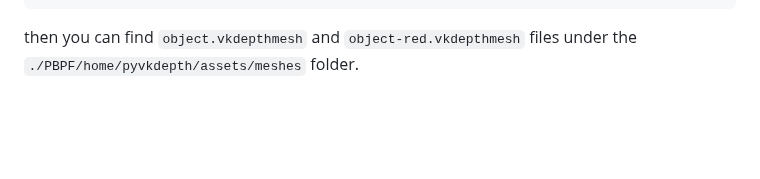
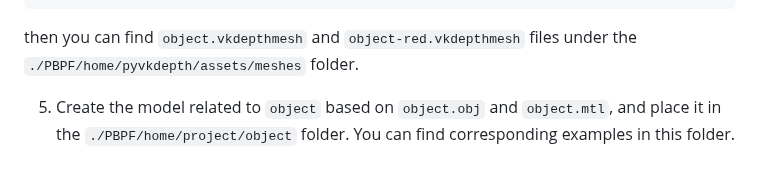
Before and after one commit to ZisongXu/PBPF, a Markdown page: README.md, the part around the change. GitHub-like rendering; blank space fills up the shorter version.

````diff
--- a/README.md
+++ b/README.md
@@ -221,3 +221,5 @@ bake_obj(
 ```
 
 then you can find `object.vkdepthmesh` and `object-red.vkdepthmesh` files under the `./PBPF/home/pyvkdepth/assets/meshes` folder.
+
+5. Create the model related to `object` based on `object.obj` and `object.mtl`, and place it in the `./PBPF/home/project/object` folder. You can find corresponding examples in this folder.
````
